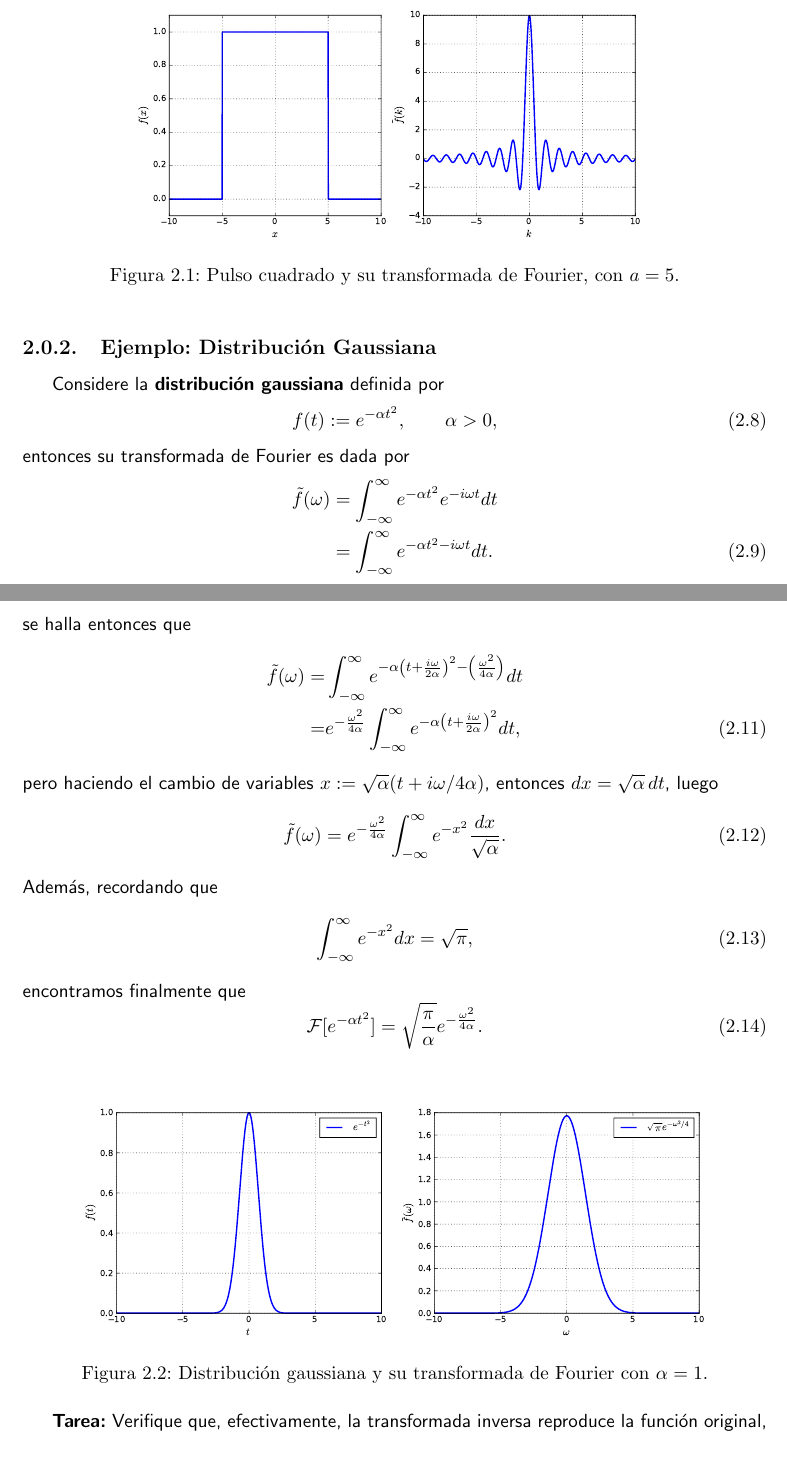
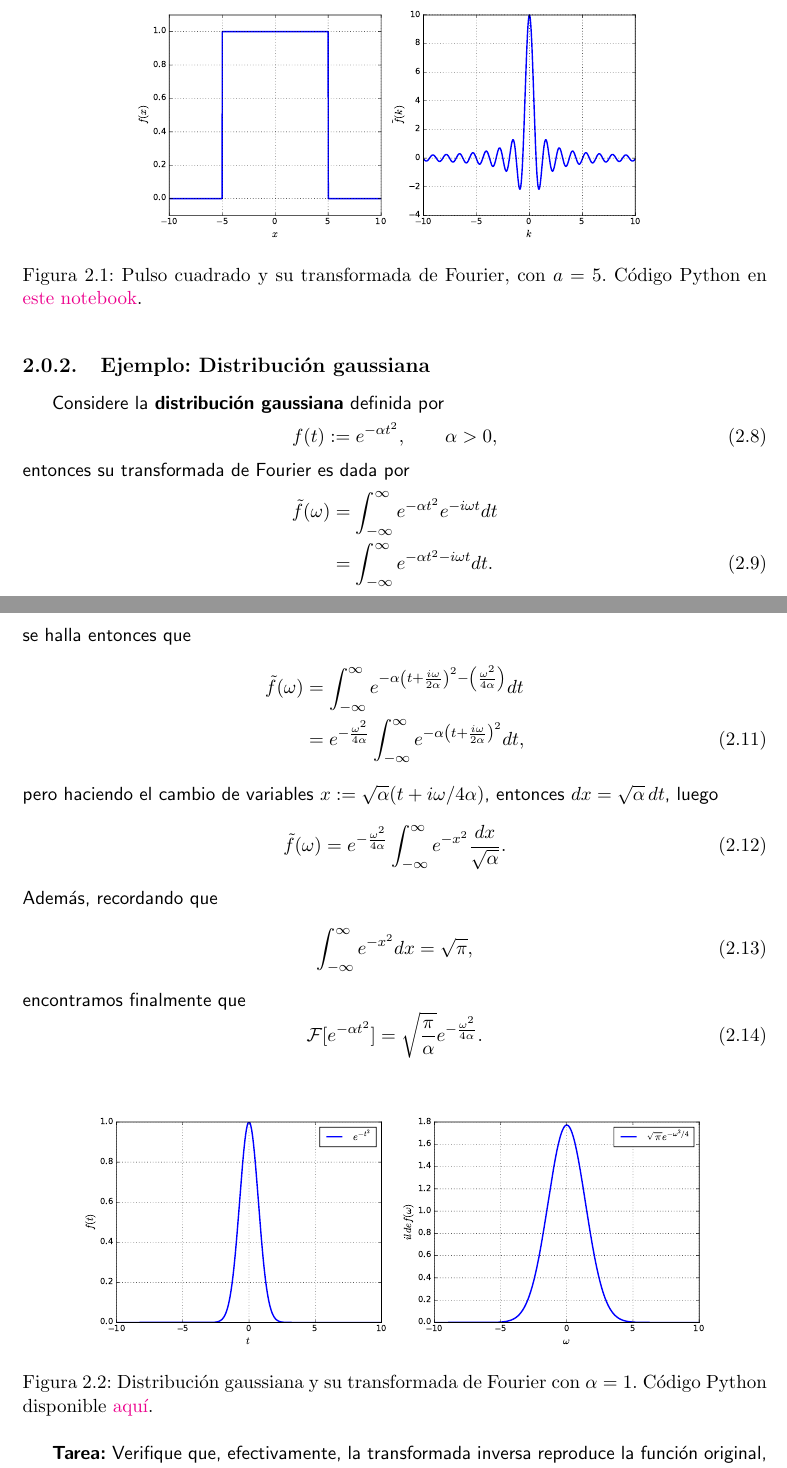
Before and after one commit to gfrubi/FM2, a LaTeX document (FM2.tex, which reads cap-Fourier.tex): two parts of pages 14 and 15 of 122, joined at a grey line, cut so that both start at the same text. Compiled offline with pdfLaTeX.

Commit message:
nuevos links a código de gráficos de T. de Fourier

```diff
--- a/cap-Fourier.tex
+++ b/cap-Fourier.tex
@@ -283,11 +283,11 @@ En este caso, la transformada resulta ser
 \begin{figure}[h]
 \centering
 \includegraphics[scale=0.4]{figs/fig-transformada-Fourier-pulso-cuadrado.pdf}
-\caption{Pulso cuadrado y su transformada de Fourier, con $a=5$.}
+\caption{Pulso cuadrado y su transformada de Fourier, con $a=5$. Código Python en \href{https://github.com/gfrubi/FM2/blob/master/Notebooks/Ejemplos-Transformada-Fourier.ipynb}{este notebook}.}
 \label{im:pulsocua}
 \end{figure}
 
-\subsection{Ejemplo: Distribuci'on Gaussiana}
+\subsection{Ejemplo: Distribuci'on gaussiana}
 Considere la \textbf{distribuci'on gaussiana} definida por
 \begin{equation}\label{fgauss}
 f(t):= e^{-\alpha t^2}, \qquad \alpha>0,
@@ -306,8 +306,8 @@ Notando que
 \end{align}
 se halla entonces que
 \begin{align}
-\tilde{f}(\omega)=&\int_{-\infty}^{\infty}e^{-\alpha \left( t+\frac{i\omega}{2\alpha} \right)^2-\left(\frac{\omega^2}{4\alpha}\right)}dt\notag\\
-=& e^{-\frac{\omega^2}{4\alpha}}\int_{-\infty}^{\infty}e^{-\alpha \left( t+\frac{i\omega}{2\alpha} \right)^2}dt,
+\tilde{f}(\omega) &= \int_{-\infty}^{\infty}e^{-\alpha \left( t+\frac{i\omega}{2\alpha} \right)^2-\left(\frac{\omega^2}{4\alpha}\right)}dt\notag\\
+&= e^{-\frac{\omega^2}{4\alpha}}\int_{-\infty}^{\infty}e^{-\alpha \left( t+\frac{i\omega}{2\alpha} \right)^2}dt,
 \end{align}
 pero haciendo el cambio de variables $x:=\sqrt{\alpha}(t+i\omega/4\alpha)$, entonces $dx=\sqrt{\alpha}\,dt$, luego
 \begin{align}
@@ -324,7 +324,7 @@ encontramos finalmente que
 \begin{figure}[h]
 \centering
 \includegraphics[scale=0.4]{figs/fig-Fourier-Gaussiana.pdf}
-\caption{Distribuci'on gaussiana y su transformada de Fourier con $\alpha=1$.}
+\caption{Distribuci'on gaussiana y su transformada de Fourier con $\alpha=1$. Código Python disponible \href{https://github.com/gfrubi/FM2/blob/master/figuras-editables/fig-Fourier-Gaussiana.py}{aqu\'i}.}
 \label{im:gaussiana}
 \end{figure}
 
```
Also changed, not shown: FM2.pdf, figs/fig-Fourier-Gaussiana.pdf, 2 other files.
